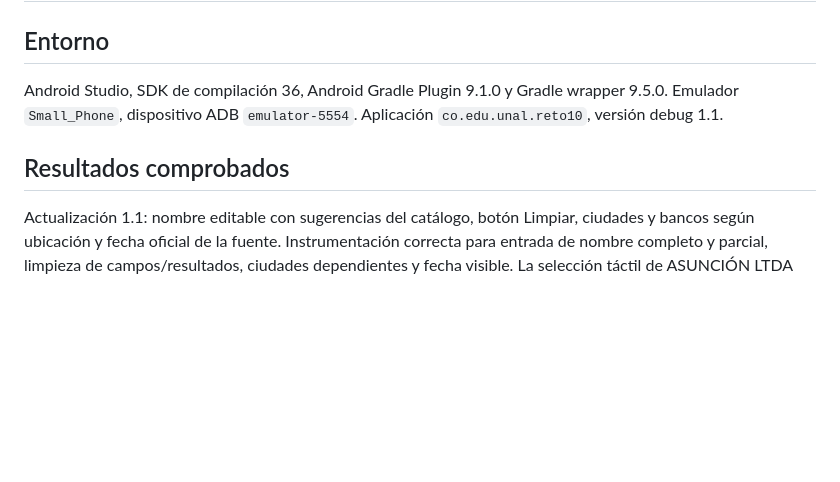
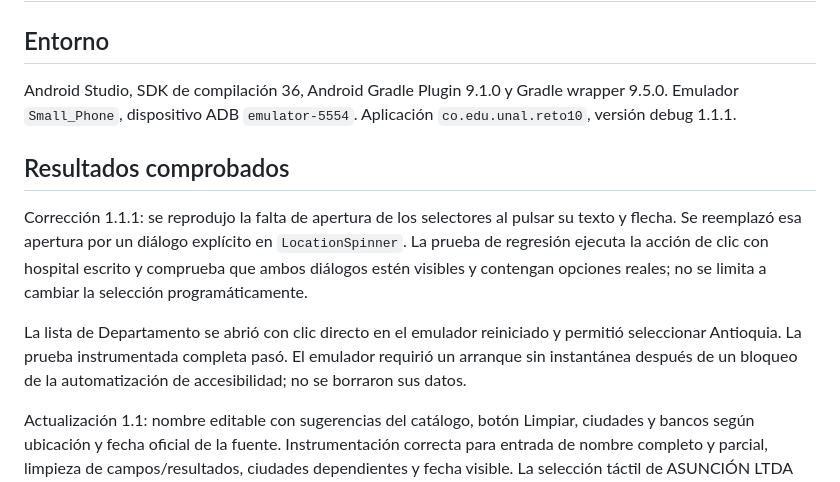
Before and after one commit to hernandovela/Ret10ConsumiendoWebservices, a Markdown page: VALIDACION.md, the part around one of its changes. GitHub-like rendering; blank space fills up the shorter version.

```diff
--- a/VALIDACION.md
+++ b/VALIDACION.md
@@ -2,9 +2,13 @@
 
 ## Entorno
 
-Android Studio, SDK de compilación 36, Android Gradle Plugin 9.1.0 y Gradle wrapper 9.5.0. Emulador `Small_Phone`, dispositivo ADB `emulator-5554`. Aplicación `co.edu.unal.reto10`, versión debug 1.1.
+Android Studio, SDK de compilación 36, Android Gradle Plugin 9.1.0 y Gradle wrapper 9.5.0. Emulador `Small_Phone`, dispositivo ADB `emulator-5554`. Aplicación `co.edu.unal.reto10`, versión debug 1.1.1.
 
 ## Resultados comprobados
+
+Corrección 1.1.1: se reprodujo la falta de apertura de los selectores al pulsar su texto y flecha. Se reemplazó esa apertura por un diálogo explícito en `LocationSpinner`. La prueba de regresión ejecuta la acción de clic con hospital escrito y comprueba que ambos diálogos estén visibles y contengan opciones reales; no se limita a cambiar la selección programáticamente.
+
+La lista de Departamento se abrió con clic directo en el emulador reiniciado y permitió seleccionar Antioquia. La prueba instrumentada completa pasó. El emulador requirió un arranque sin instantánea después de un bloqueo de la automatización de accesibilidad; no se borraron sus datos.
 
 Actualización 1.1: nombre editable con sugerencias del catálogo, botón Limpiar, ciudades y bancos según ubicación y fecha oficial de la fuente. Instrumentación correcta para entrada de nombre completo y parcial, limpieza de campos/resultados, ciudades dependientes y fecha visible. La selección táctil de ASUNCIÓN LTDA desde las sugerencias fue verificada visualmente. `rowsUpdatedAt=1794336785`, correspondiente al 10/11/2026 en America/Bogota.
 
```
Also changed, not shown: other parts of VALIDACION.md (+5 -1 lines), README.md (+4 -2 lines), docs/evidencias/05-departamento-corregido.png (added), docs/evidencias/06-ciudad-corregida.png (added), 5 other files.
